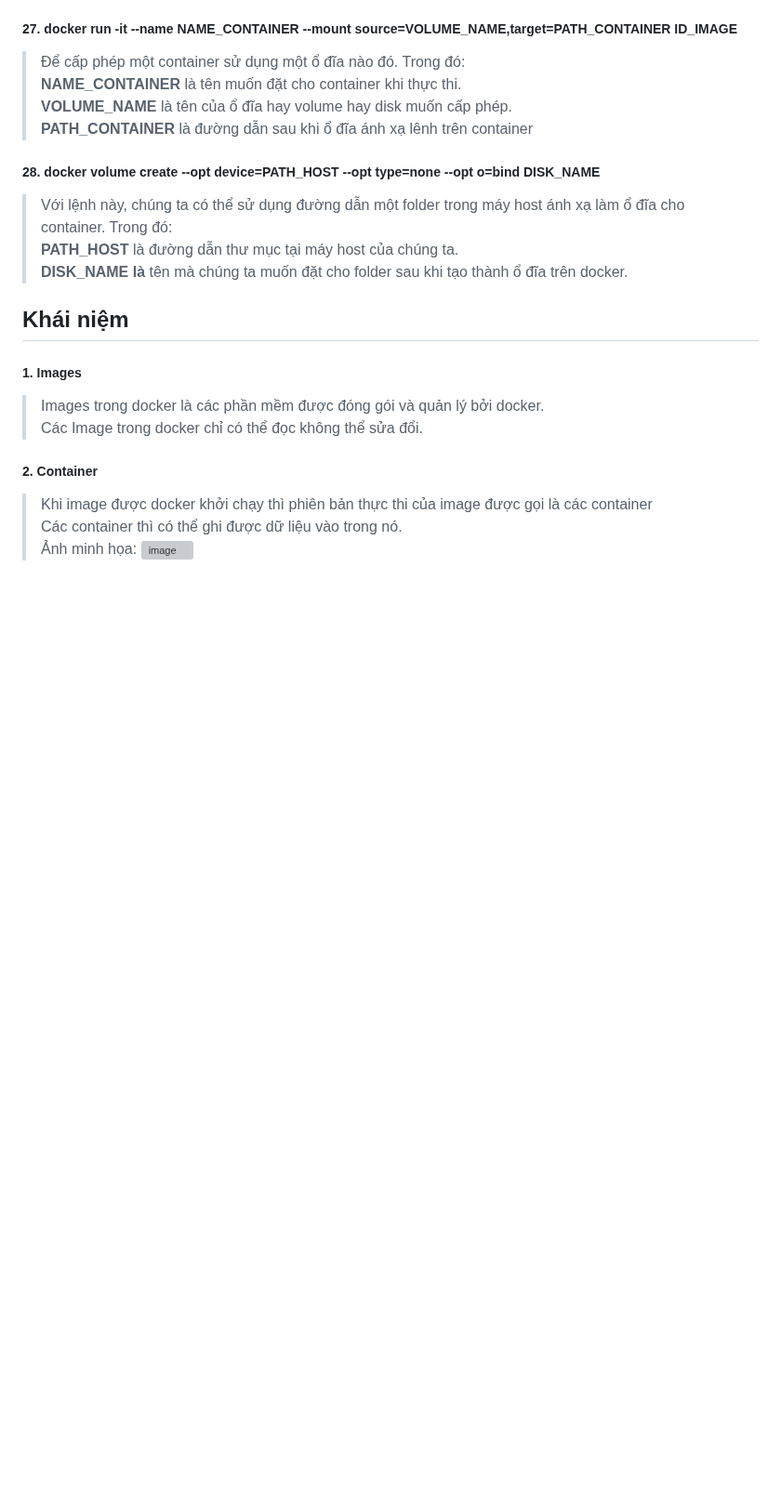
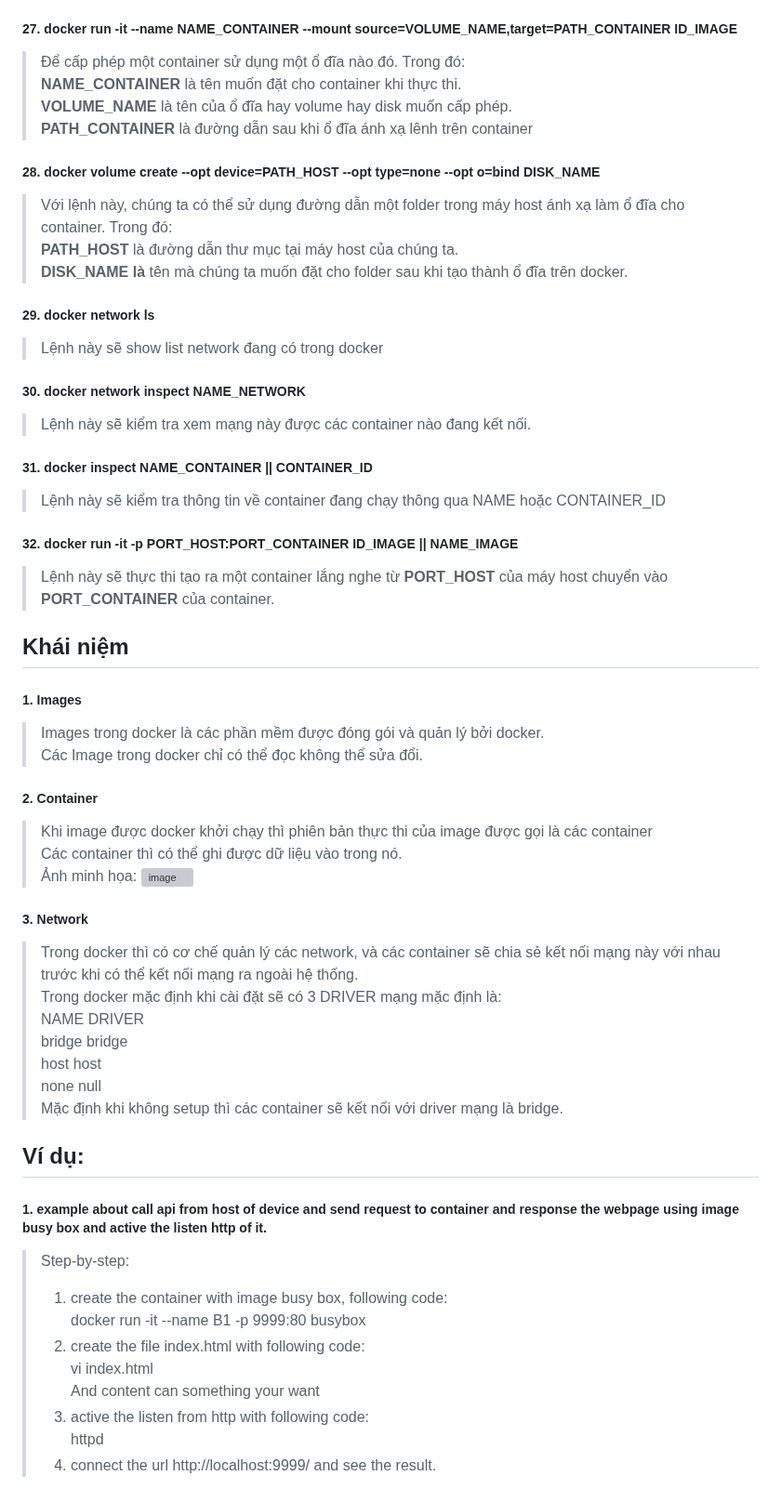
Before and after one commit to nhkhangit/docker_tutorial, a Markdown page: README.md, the part around one of its changes. Shown at 93% size. Drawn GitHub-style; blank space fills up the shorter version; grey boxes are pictures that could not be loaded.

```diff
--- a/README.md
+++ b/README.md
@@ -114,8 +115,17 @@ Hoặc chúng ta có thể sử dụng image id thay cho image:tag.
 **PATH_HOST** là đường dẫn thư mục tại máy host của chúng ta. <br/>
 **DISK_NAME là** tên mà chúng ta muốn đặt cho folder sau khi tạo thành ổ đĩa trên docker.
 
+##### 29. docker network ls
+> Lệnh này sẽ show list network đang có trong docker
 
+##### 30. docker network inspect NAME_NETWORK
+> Lệnh này sẽ kiểm tra xem mạng này được các container nào đang kết nối.
 
+##### 31. docker inspect NAME_CONTAINER || CONTAINER_ID
+> Lệnh này sẽ kiểm tra thông tin về container đang chạy thông qua NAME hoặc CONTAINER_ID
+
+##### 32. docker run -it -p PORT_HOST:PORT_CONTAINER ID_IMAGE || NAME_IMAGE
+> Lệnh này sẽ thực thi tạo ra một container lắng nghe từ **PORT_HOST** của máy host chuyển vào **PORT_CONTAINER** của container.
 
 ## Khái niệm
 ##### 1. Images
@@ -127,3 +137,23 @@ gọi là các container <br/>
 Các container thì có thể ghi được dữ liệu vào trong nó. <br/>
 Ảnh minh họa:
 ![image](https://user-images.githubusercontent.com/84958646/219869218-f1b84c49-9cf9-45c5-a305-923ced8cb73b.png)
+##### 3. Network
+> Trong docker thì có cơ chế quản lý các network, và các container sẽ chia sẻ kết nối mạng này với nhau trước khi có thể kết nối mạng ra ngoài hệ thống.<br/>
+> Trong docker mặc định khi cài đặt sẽ có 3 DRIVER mạng mặc định là:
+> <br/> NAME     DRIVER
+> <br/> bridge   bridge
+> <br/> host     host
+> <br/> none     null
+> <br/> Mặc định khi không setup thì các container sẽ kết nối với driver mạng là bridge.
+
+## Ví dụ:
+##### 1. example about call api from host of device and send request to container and response the webpage using image busy box and active the listen http of it.
+> Step-by-step: <br/>
+> 1. create the container with image busy box, following code: <br/>
+> docker run -it --name B1 -p 9999:80 busybox <br/>
+> 2. create the file index.html with following code:<br/>
+> vi index.html <br/>
+> And content can something your want<br/>
+> 3. active the listen from http with following code: <br/>
+> httpd <br/>
+> 4. connect the url http://localhost:9999/ and see the result.<br/>
```
Also changed, not shown: other parts of README.md (+1 -0 lines).
